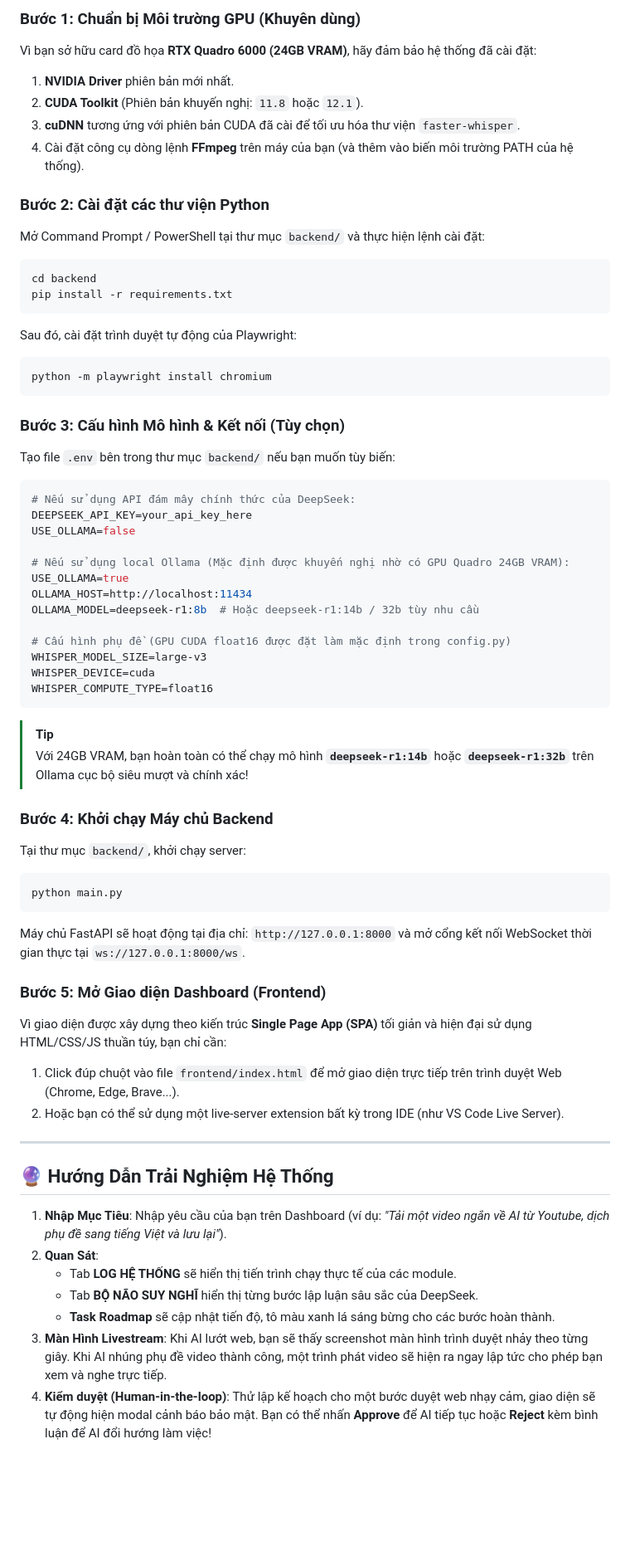
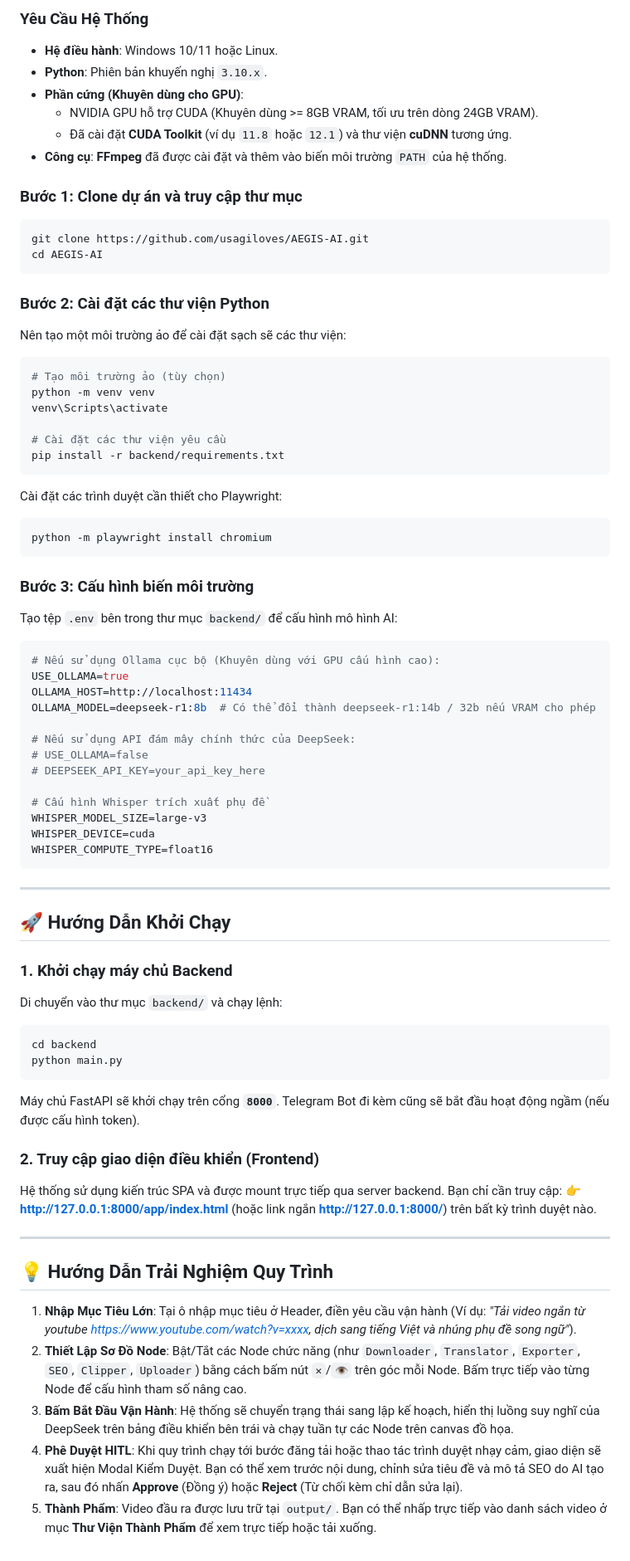
Before and after one commit to usagiloves/AEGIS-AI, a Markdown page: README.md, the part around one of its changes. Shown at 83% size. Drawn GitHub-style; blank space fills up the shorter version.

Commit message:
Docs: Update README.md with system overview and installation guide

````diff
--- a/README.md
+++ b/README.md
@@ -51,65 +53,75 @@ Duan1/
 
-### Bước 1: Chuẩn bị Môi trường GPU (Khuyên dùng)
-Vì bạn sở hữu card đồ họa **RTX Quadro 6000 (24GB VRAM)**, hãy đảm bảo hệ thống đã cài đặt:
-1. **NVIDIA Driver** phiên bản mới nhất.
-2. **CUDA Toolkit** (Phiên bản khuyến nghị: `11.8` hoặc `12.1`).
-3. **cuDNN** tương ứng với phiên bản CUDA đã cài để tối ưu hóa thư viện `faster-whisper`.
-4. Cài đặt công cụ dòng lệnh **FFmpeg** trên máy của bạn (và thêm vào biến môi trường PATH của hệ thống).
+### Yêu Cầu Hệ Thống
+* **Hệ điều hành**: Windows 10/11 hoặc Linux.
+* **Python**: Phiên bản khuyến nghị `3.10.x`.
+* **Phần cứng (Khuyên dùng cho GPU)**:
+  * NVIDIA GPU hỗ trợ CUDA (Khuyên dùng >= 8GB VRAM, tối ưu trên dòng 24GB VRAM).
+  * Đã cài đặt **CUDA Toolkit** (ví dụ `11.8` hoặc `12.1`) và thư viện **cuDNN** tương ứng.
+* **Công cụ**: **FFmpeg** đã được cài đặt và thêm vào biến môi trường `PATH` của hệ thống.
+
+### Bước 1: Clone dự án và truy cập thư mục
+```bash
+git clone https://github.com/usagiloves/AEGIS-AI.git
+cd AEGIS-AI
+```
 
 ### Bước 2: Cài đặt các thư viện Python
-Mở Command Prompt / PowerShell tại thư mục `backend/` và thực hiện lệnh cài đặt:
+Nên tạo một môi trường ảo để cài đặt sạch sẽ các thư viện:
+```bash
+# Tạo môi trường ảo (tùy chọn)
+python -m venv venv
+venv\Scripts\activate
 
-```bash
-cd backend
-pip install -r requirements.txt
+# Cài đặt các thư viện yêu cầu
+pip install -r backend/requirements.txt
 ```
 
-Sau đó, cài đặt trình duyệt tự động của Playwright:
+Cài đặt các trình duyệt cần thiết cho Playwright:
 ```bash
 python -m playwright install chromium
 ```
 
-### Bước 3: Cấu hình Mô hình & Kết nối (Tùy chọn)
-Tạo file `.env` bên trong thư mục `backend/` nếu bạn muốn tùy biến:
+### Bước 3: Cấu hình biến môi trường
+Tạo tệp `.env` bên trong thư mục `backend/` để cấu hình mô hình AI:
+
 ```env
-# Nếu sử dụng API đám mây chính thức của DeepSeek:
-DEEPSEEK_API_KEY=your_api_key_here
-USE_OLLAMA=false
-
-# Nếu sử dụng local Ollama (Mặc định được khuyến nghị nhờ có GPU Quadro 24GB VRAM):
+# Nếu sử dụng Ollama cục bộ (Khuyên dùng với GPU cấu hình cao):
 USE_OLLAMA=true
 OLLAMA_HOST=http://localhost:11434
-OLLAMA_MODEL=deepseek-r1:8b  # Hoặc deepseek-r1:14b / 32b tùy nhu cầu
+OLLAMA_MODEL=deepseek-r1:8b  # Có thể đổi thành deepseek-r1:14b / 32b nếu VRAM cho phép
 
-# Cấu hình phụ đề (GPU CUDA float16 được đặt làm mặc định trong config.py)
+# Nếu sử dụng API đám mây chính thức của DeepSeek:
+# USE_OLLAMA=false
+# DEEPSEEK_API_KEY=your_api_key_here
+
+# Cấu hình Whisper trích xuất phụ đề
 WHISPER_MODEL_SIZE=large-v3
 WHISPER_DEVICE=cuda
 WHISPER_COMPUTE_TYPE=float16
 ```
 
-> [!TIP]
-> Với 24GB VRAM, bạn hoàn toàn có thể chạy mô hình **`deepseek-r1:14b`** hoặc **`deepseek-r1:32b`** trên Ollama cục bộ siêu mượt và chính xác!
+---
 
-### Bước 4: Khởi chạy Máy chủ Backend
-Tại thư mục `backend/`, khởi chạy server:
+## 🚀 Hướng Dẫn Khởi Chạy
+
+### 1. Khởi chạy máy chủ Backend
+Di chuyển vào thư mục `backend/` và chạy lệnh:
 ```bash
+cd backend
 python main.py
 ```
-Máy chủ FastAPI sẽ hoạt động tại địa chỉ: `http://127.0.0.1:8000` và mở cổng kết nối WebSocket thời gian thực tại `ws://127.0.0.1:8000/ws`.
+Máy chủ FastAPI sẽ khởi chạy trên cổng **`8000`**. Telegram Bot đi kèm cũng sẽ bắt đầu hoạt động ngầm (nếu được cấu hình token).
 
-### Bước 5: Mở Giao diện Dashboard (Frontend)
-Vì giao diện được xây dựng theo kiến trúc **Single Page App (SPA)** tối giản và hiện đại sử dụng HTML/CSS/JS thuần túy, bạn chỉ cần:
-1. Click đúp chuột vào file `frontend/index.html` để mở giao diện trực tiếp trên trình duyệt Web (Chrome, Edge, Brave...).
-2. Hoặc bạn có thể sử dụng một live-server extension bất kỳ trong IDE (như VS Code Live Server).
+### 2. Truy cập giao diện điều khiển (Frontend)
+Hệ thống sử dụng kiến trúc SPA và được mount trực tiếp qua server backend. Bạn chỉ cần truy cập:
+👉 **[http://127.0.0.1:8000/app/index.html](http://127.0.0.1:8000/app/index.html)** (hoặc link ngắn **[http://127.0.0.1:8000/](http://127.0.0.1:8000/)**) trên bất kỳ trình duyệt nào.
 
 ---
 
-## 🔮 Hướng Dẫn Trải Nghiệm Hệ Thống
+## 💡 Hướng Dẫn Trải Nghiệm Quy Trình
 
-1. **Nhập Mục Tiêu**: Nhập yêu cầu của bạn trên Dashboard (ví dụ: *"Tải một video ngắn về AI từ Youtube, dịch phụ đề sang tiếng Việt và lưu lại"*).
-2. **Quan Sát**:
-   - Tab **LOG HỆ THỐNG** sẽ hiển thị tiến trình chạy thực tế của các module.
-   - Tab **BỘ NÃO SUY NGHĨ** hiển thị từng bước lập luận sâu sắc của DeepSeek.
-   - **Task Roadmap** sẽ cập nhật tiến độ, tô màu xanh lá sáng bừng cho các bước hoàn thành.
-3. **Màn Hình Livestream**: Khi AI lướt web, bạn sẽ thấy screenshot màn hình trình duyệt nhảy theo từng giây. Khi AI nhúng phụ đề video thành công, một trình phát video sẽ hiện ra ngay lập tức cho phép bạn xem và nghe trực tiếp.
-4. **Kiểm duyệt (Human-in-the-loop)**: Thử lập kế hoạch cho một bước duyệt web nhạy cảm, giao diện sẽ tự động hiện modal cảnh báo bảo mật. Bạn có thể nhấn **Approve** để AI tiếp tục hoặc **Reject** kèm bình luận để AI đổi hướng làm việc!
+1. **Nhập Mục Tiêu Lớn**: Tại ô nhập mục tiêu ở Header, điền yêu cầu vận hành (Ví dụ: *"Tải video ngắn từ youtube https://www.youtube.com/watch?v=xxxx, dịch sang tiếng Việt và nhúng phụ đề song ngữ"*).
+2. **Thiết Lập Sơ Đồ Node**: Bật/Tắt các Node chức năng (như `Downloader`, `Translator`, `Exporter`, `SEO`, `Clipper`, `Uploader`) bằng cách bấm nút `✕`/`👁️` trên góc mỗi Node. Bấm trực tiếp vào từng Node để cấu hình tham số nâng cao.
+3. **Bấm Bắt Đầu Vận Hành**: Hệ thống sẽ chuyển trạng thái sang lập kế hoạch, hiển thị luồng suy nghĩ của DeepSeek trên bảng điều khiển bên trái và chạy tuần tự các Node trên canvas đồ họa.
+4. **Phê Duyệt HITL**: Khi quy trình chạy tới bước đăng tải hoặc thao tác trình duyệt nhạy cảm, giao diện sẽ xuất hiện Modal Kiểm Duyệt. Bạn có thể xem trước nội dung, chỉnh sửa tiêu đề và mô tả SEO do AI tạo ra, sau đó nhấn **Approve** (Đồng ý) hoặc **Reject** (Từ chối kèm chỉ dẫn sửa lại).
+5. **Thành Phẩm**: Video đầu ra được lưu trữ tại `output/`. Bạn có thể nhấp trực tiếp vào danh sách video ở mục **Thư Viện Thành Phẩm** để xem trực tiếp hoặc tải xuống.
````
Also changed, not shown: other parts of README.md (+22 -20 lines).
